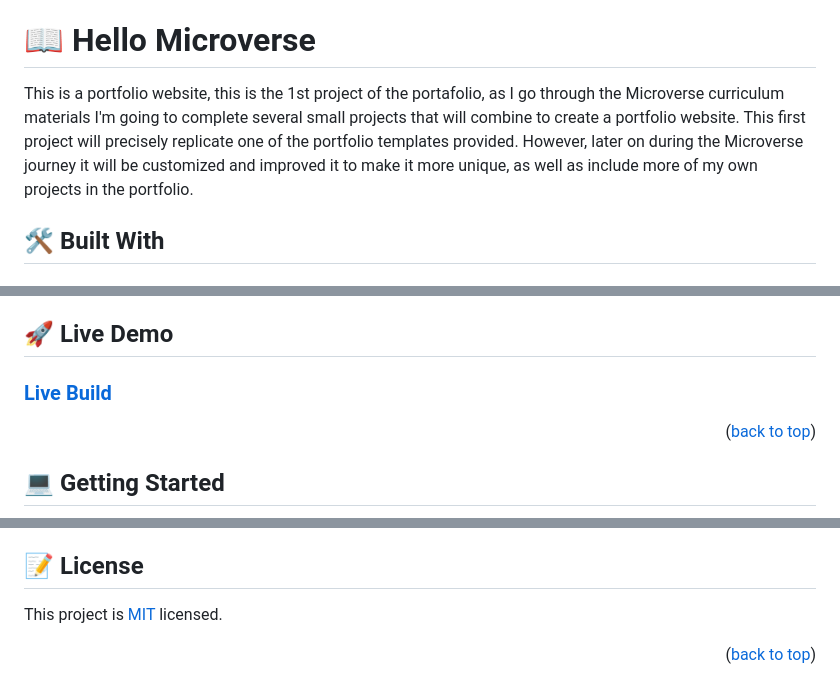
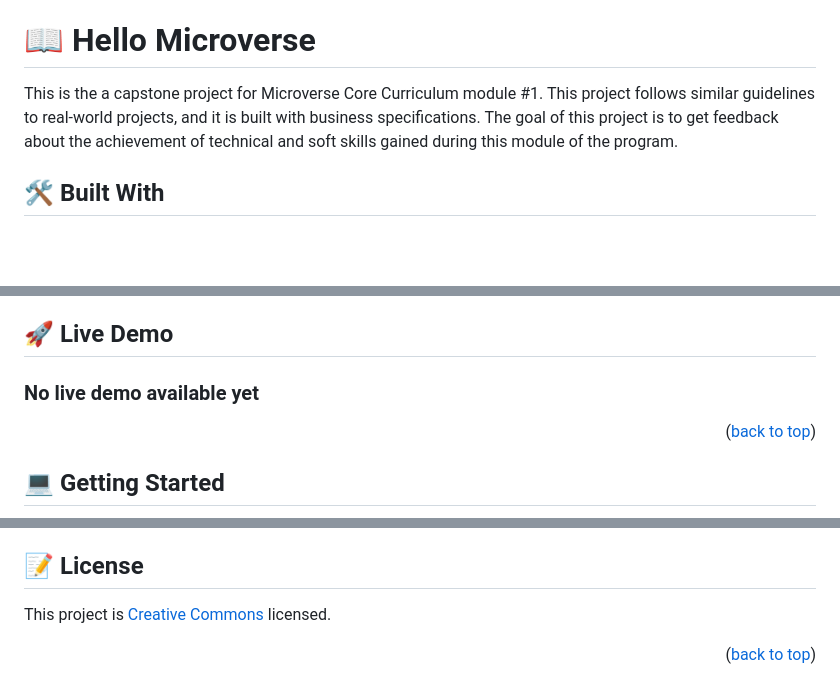
Before and after one commit to pulgosodog/plantasia-coffee, a Markdown page: README.md, 3 parts joined by grey strips. Rendered like a GitHub page; blank space fills up the shorter version.

```diff
--- a/README.md
+++ b/README.md
@@ -35,8 +35,9 @@
 
 # 📖 Hello Microverse <a name="about-project"></a>
 
-This is a portfolio website, this is the 1st project of the portafolio, as I go through the Microverse curriculum materials I'm going to complete several small projects that will combine to create a portfolio website.
-This first project will precisely replicate one of the portfolio templates provided. However, later on during the Microverse journey it will be customized and improved it to make it more unique, as well as include more of my own projects in the portfolio.
+This is the a capstone project for Microverse Core Curriculum module #1.
+This project follows similar guidelines to real-world projects, and it is built with business specifications.
+The goal of this project is to get feedback about the achievement of technical and soft skills gained during this module of the program.
 
 ## 🛠 Built With <a name="built-with"></a>
 
@@ -71,7 +78,7 @@ This first project will precisely replicate one of the portfolio templates provi
 ## 🚀 Live Demo <a name="live-demo"></a>
 
 
-### <a href="https://pulgosodog.github.io/Portfolio-template-1/">Live Build</a>
+### <a href="">No live demo available yet</a>
 
 <p align="right">(<a href="#readme-top">back to top</a>)</p>
 
@@ -167,7 +174,7 @@ I would like to thank my mom, my dad and my siblings.
 
 ## 📝 License <a name="license"></a>
 
-This project is [MIT](./LICENSE.txt) licensed.
+This project is [Creative Commons](./LICENSE.txt) licensed.
 
 
 <p align="right">(<a href="#readme-top">back to top</a>)</p>
```
Also changed, not shown: other parts of README.md (+7 -1 lines).
